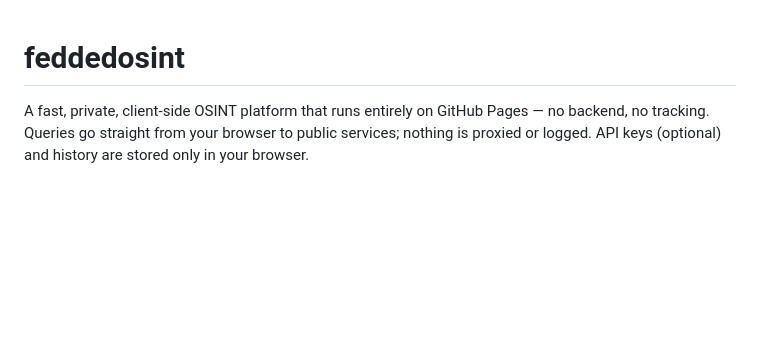
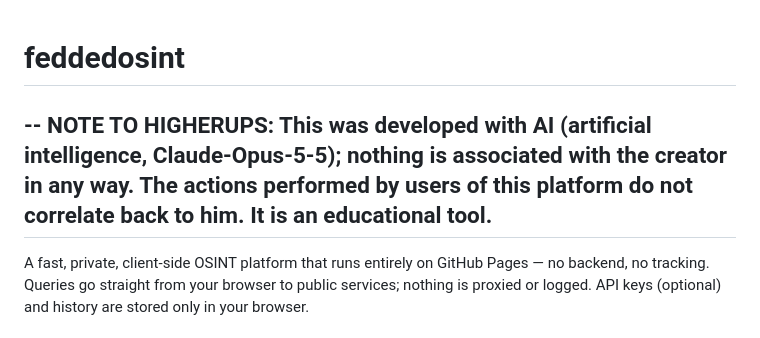
Before and after one commit to feddedz/feddedosint, a Markdown page: README.md, the part around the change. Rendered like a GitHub page; blank space fills up the shorter version.

Commit message:
Disclaimer about AI development and user actions

```diff
--- a/README.md
+++ b/README.md
@@ -1,4 +1,9 @@
 # feddedosint
+
+--
+NOTE TO HIGHERUPS: This was developed with AI (artificial intelligence, Claude-Opus-5-5); nothing is associated with the creator in any way. The actions performed by users of this platform do not correlate back to him. It is an educational tool.
+--
+
 
 A fast, private, client-side OSINT platform that runs entirely on GitHub Pages — no backend, no tracking.
 Queries go straight from your browser to public services; nothing is proxied or logged. API keys (optional) and
```
